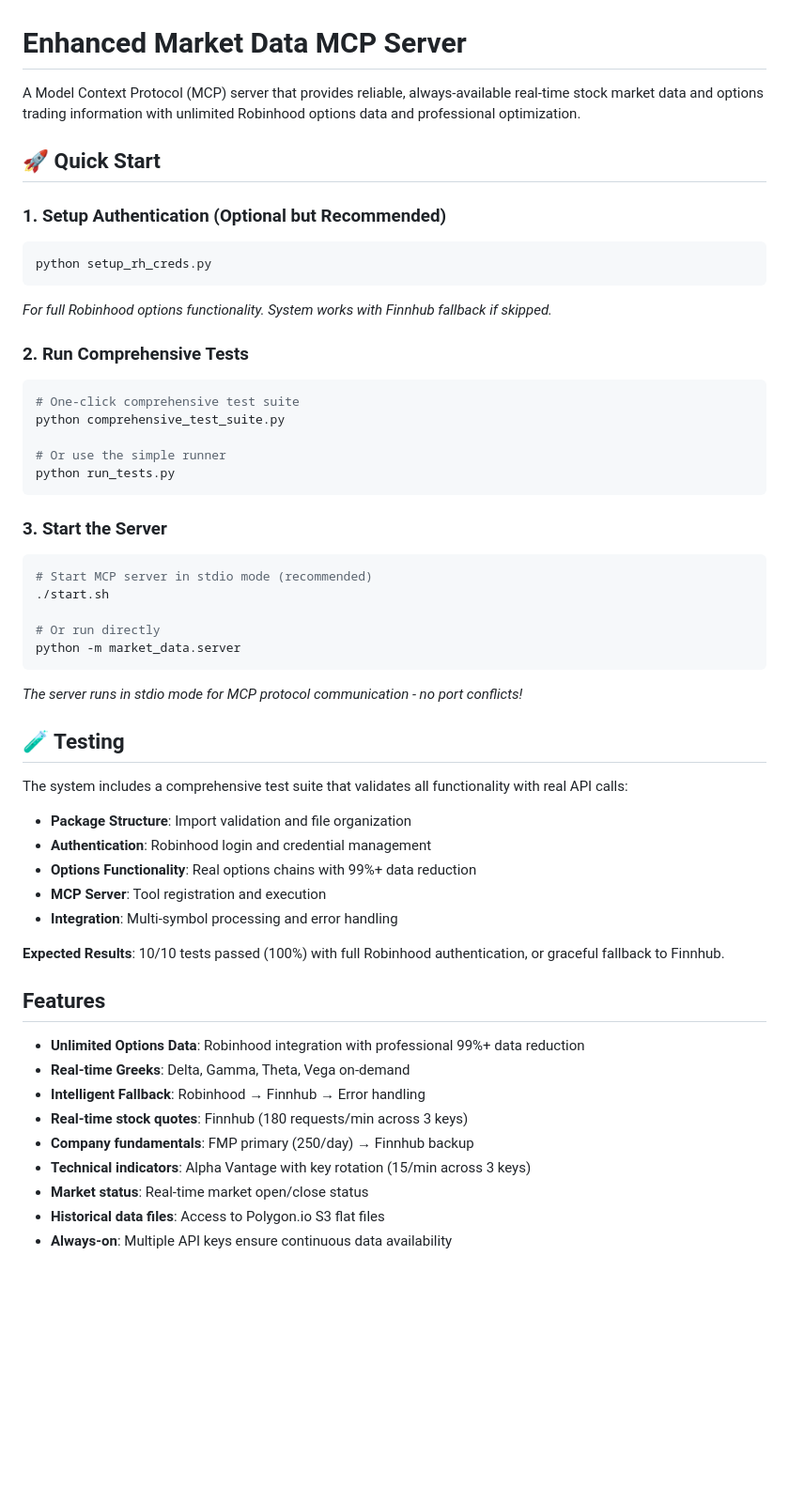
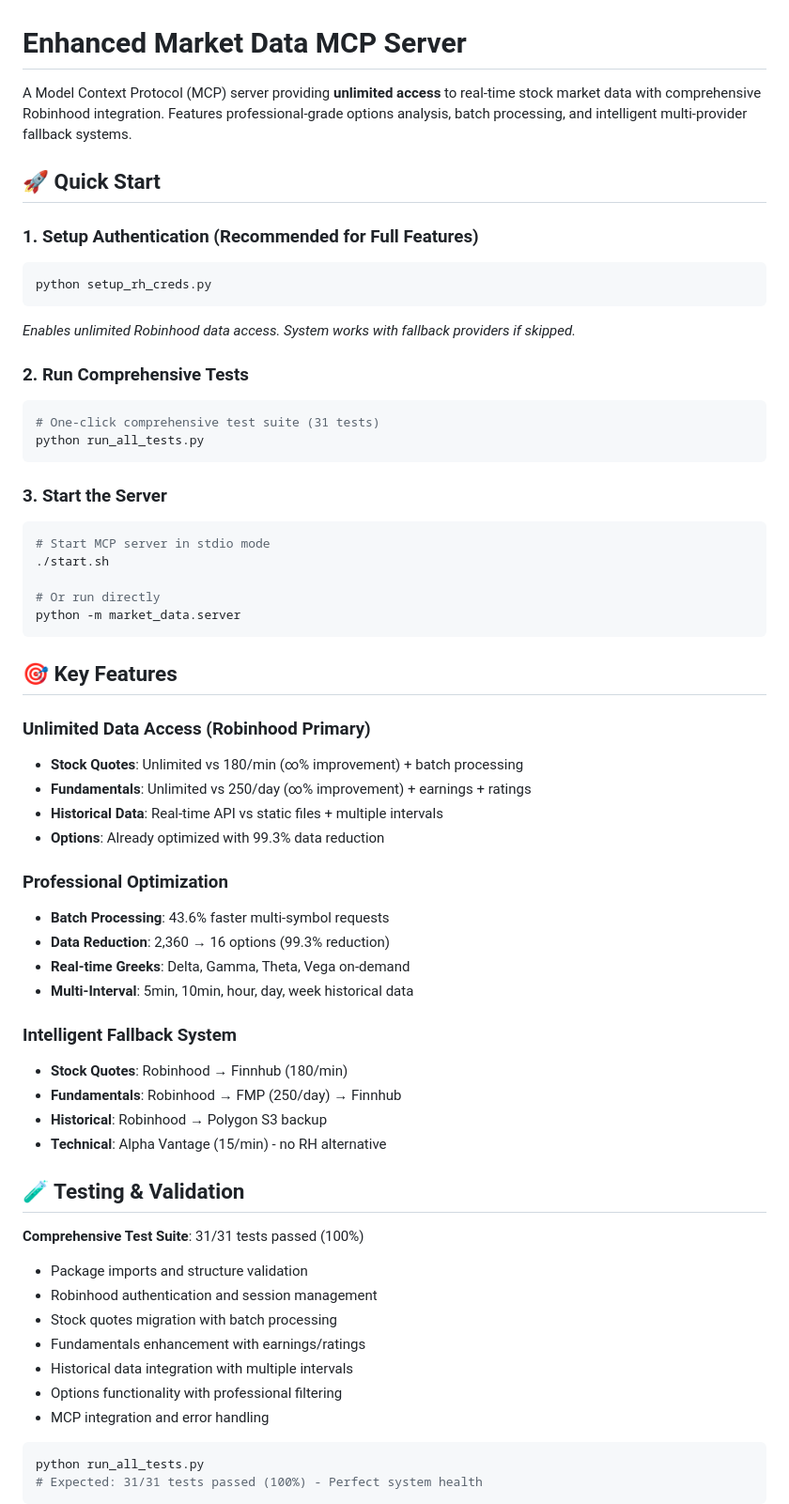
Before and after one commit to vishalkg/market-data, a Markdown page: README.md, the part around one of its changes. Shown at 94% size. Drawn GitHub-style; blank space fills up the shorter version.

````diff
--- a/README.md
+++ b/README.md
@@ -1,56 +1,63 @@
 # Enhanced Market Data MCP Server
 
-A Model Context Protocol (MCP) server that provides reliable, always-available real-time stock market data and options trading information with unlimited Robinhood options data and professional optimization.
+A Model Context Protocol (MCP) server providing **unlimited access** to real-time stock market data with comprehensive Robinhood integration. Features professional-grade options analysis, batch processing, and intelligent multi-provider fallback systems.
 
 ## 🚀 Quick Start
 
-### 1. Setup Authentication (Optional but Recommended)
+### 1. Setup Authentication (Recommended for Full Features)
 ```bash
 python setup_rh_creds.py
 ```
-*For full Robinhood options functionality. System works with Finnhub fallback if skipped.*
+*Enables unlimited Robinhood data access. System works with fallback providers if skipped.*
 
 ### 2. Run Comprehensive Tests
 ```bash
-# One-click comprehensive test suite
-python comprehensive_test_suite.py
-
-# Or use the simple runner
-python run_tests.py
+# One-click comprehensive test suite (31 tests)
+python run_all_tests.py
 ```
 
 ### 3. Start the Server
 ```bash
-# Start MCP server in stdio mode (recommended)
+# Start MCP server in stdio mode
 ./start.sh
 
 # Or run directly
 python -m market_data.server
 ```
 
-*The server runs in stdio mode for MCP protocol communication - no port conflicts!*
+## 🎯 Key Features
 
-## 🧪 Testing
+### Unlimited Data Access (Robinhood Primary)
+- **Stock Quotes**: Unlimited vs 180/min (∞% improvement) + batch processing
+- **Fundamentals**: Unlimited vs 250/day (∞% improvement) + earnings + ratings
+- **Historical Data**: Real-time API vs static files + multiple intervals
+- **Options**: Already optimized with 99.3% data reduction
 
-The system includes a comprehensive test suite that validates all functionality with real API calls:
+### Professional Optimization
+- **Batch Processing**: 43.6% faster multi-symbol requests
+- **Data Reduction**: 2,360 → 16 options (99.3% reduction)
+- **Real-time Greeks**: Delta, Gamma, Theta, Vega on-demand
+- **Multi-Interval**: 5min, 10min, hour, day, week historical data
 
-- **Package Structure**: Import validation and file organization
-- **Authentication**: Robinhood login and credential management
-- **Options Functionality**: Real options chains with 99%+ data reduction
-- **MCP Server**: Tool registration and execution
-- **Integration**: Multi-symbol processing and error handling
+### Intelligent Fallback System
+- **Stock Quotes**: Robinhood → Finnhub (180/min)
+- **Fundamentals**: Robinhood → FMP (250/day) → Finnhub
+- **Historical**: Robinhood → Polygon S3 backup
+- **Technical**: Alpha Vantage (15/min) - no RH alternative
 
-**Expected Results**: 10/10 tests passed (100%) with full Robinhood authentication, or graceful fallback to Finnhub.
+## 🧪 Testing & Validation
 
-## Features
+**Comprehensive Test Suite**: 31/31 tests passed (100%)
+- Package imports and structure validation
+- Robinhood authentication and session management
+- Stock quotes migration with batch processing
+- Fundamentals enhancement with earnings/ratings
+- Historical data integration with multiple intervals
+- Options functionality with professional filtering
+- MCP integration and error handling
 
-- **Unlimited Options Data**: Robinhood integration with professional 99%+ data reduction
-- **Real-time Greeks**: Delta, Gamma, Theta, Vega on-demand
-- **Intelligent Fallback**: Robinhood → Finnhub → Error handling
-- **Real-time stock quotes**: Finnhub (180 requests/min across 3 keys)
-- **Company fundamentals**: FMP primary (250/day) → Finnhub backup
-- **Technical indicators**: Alpha Vantage with key rotation (15/min across 3 keys)
-- **Market status**: Real-time market open/close status
-- **Historical data files**: Access to Polygon.io S3 flat files
-- **Always-on**: Multiple API keys ensure continuous data availability
+```bash
+python run_all_tests.py
+# Expected: 31/31 tests passed (100%) - Perfect system health
+```
 
````
Also changed, not shown: other parts of README.md (+125 -64 lines).
